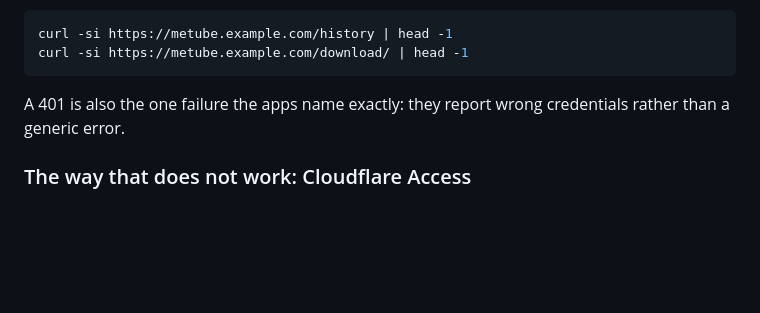
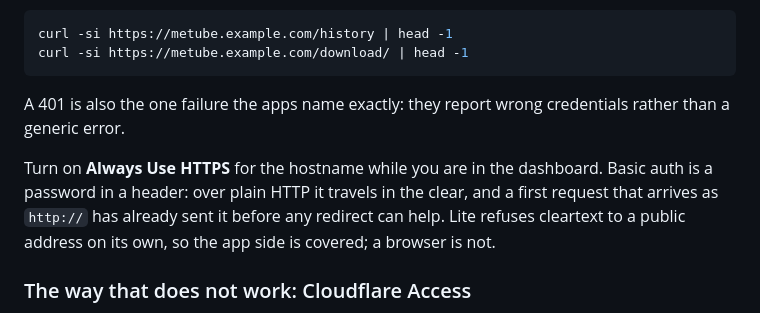
Before and after one commit to sagheerys/metube-mobile, a Markdown page: docs/SERVER-SETUP.md, the part around the change. GitHub-like rendering; blank space fills up the shorter version.

Commit message:
docs(server): turn on Always Use HTTPS — basic auth is a password in a header

```diff
--- a/docs/SERVER-SETUP.md
+++ b/docs/SERVER-SETUP.md
@@ -220,6 +220,12 @@ curl -si https://metube.example.com/download/ | head -1
 A 401 is also the one failure the apps name exactly: they report wrong
 credentials rather than a generic error.
 
+Turn on **Always Use HTTPS** for the hostname while you are in the
+dashboard. Basic auth is a password in a header: over plain HTTP it
+travels in the clear, and a first request that arrives as `http://` has
+already sent it before any redirect can help. Lite refuses cleartext to a
+public address on its own, so the app side is covered; a browser is not.
+
 ### The way that does not work: Cloudflare Access
 
 Cloudflare Access (Zero Trust policies, the e-mail/OTP login page) cannot
```
